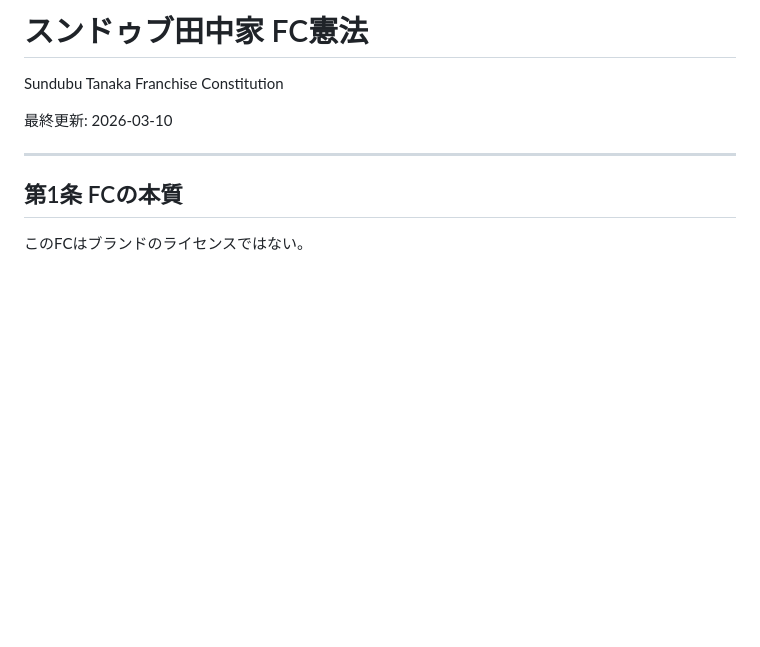
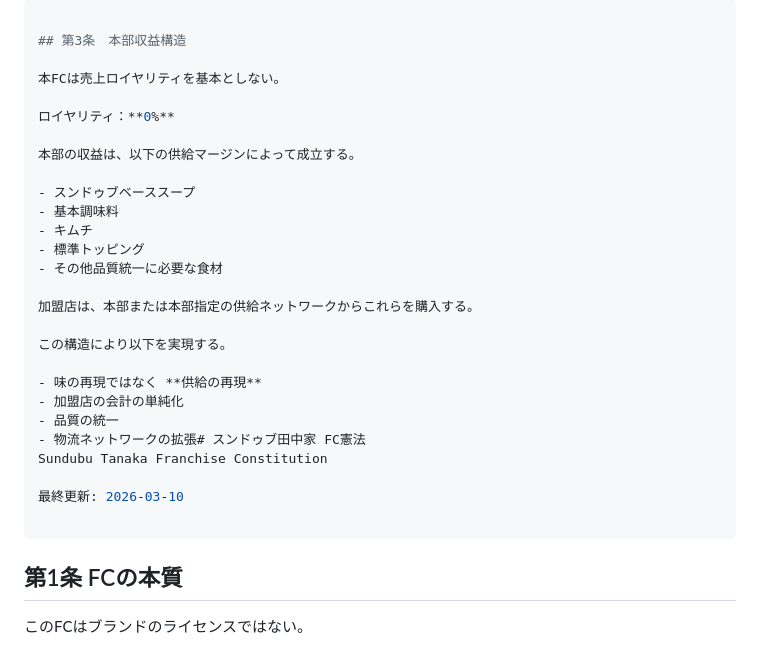
Before and after one commit to yemalthouse-wq/sundubu-ai-context, a Markdown page: fc/fc_constitution.md, the part around the change. Rendered like a GitHub page; blank space fills up the shorter version.

Commit message:
Define FC revenue structure (supply margin model)

```diff
--- a/fc/fc_constitution.md
+++ b/fc/fc_constitution.md
@@ -1,4 +1,27 @@
-# スンドゥブ田中家 FC憲法
+---
+
+## 第3条　本部収益構造
+
+本FCは売上ロイヤリティを基本としない。
+
+ロイヤリティ：**0%**
+
+本部の収益は、以下の供給マージンによって成立する。
+
+- スンドゥブベーススープ
+- 基本調味料
+- キムチ
+- 標準トッピング
+- その他品質統一に必要な食材
+
+加盟店は、本部または本部指定の供給ネットワークからこれらを購入する。
+
+この構造により以下を実現する。
+
+- 味の再現ではなく **供給の再現**
+- 加盟店の会計の単純化
+- 品質の統一
+- 物流ネットワークの拡張# スンドゥブ田中家 FC憲法
 Sundubu Tanaka Franchise Constitution
 
 最終更新: 2026-03-10
```
